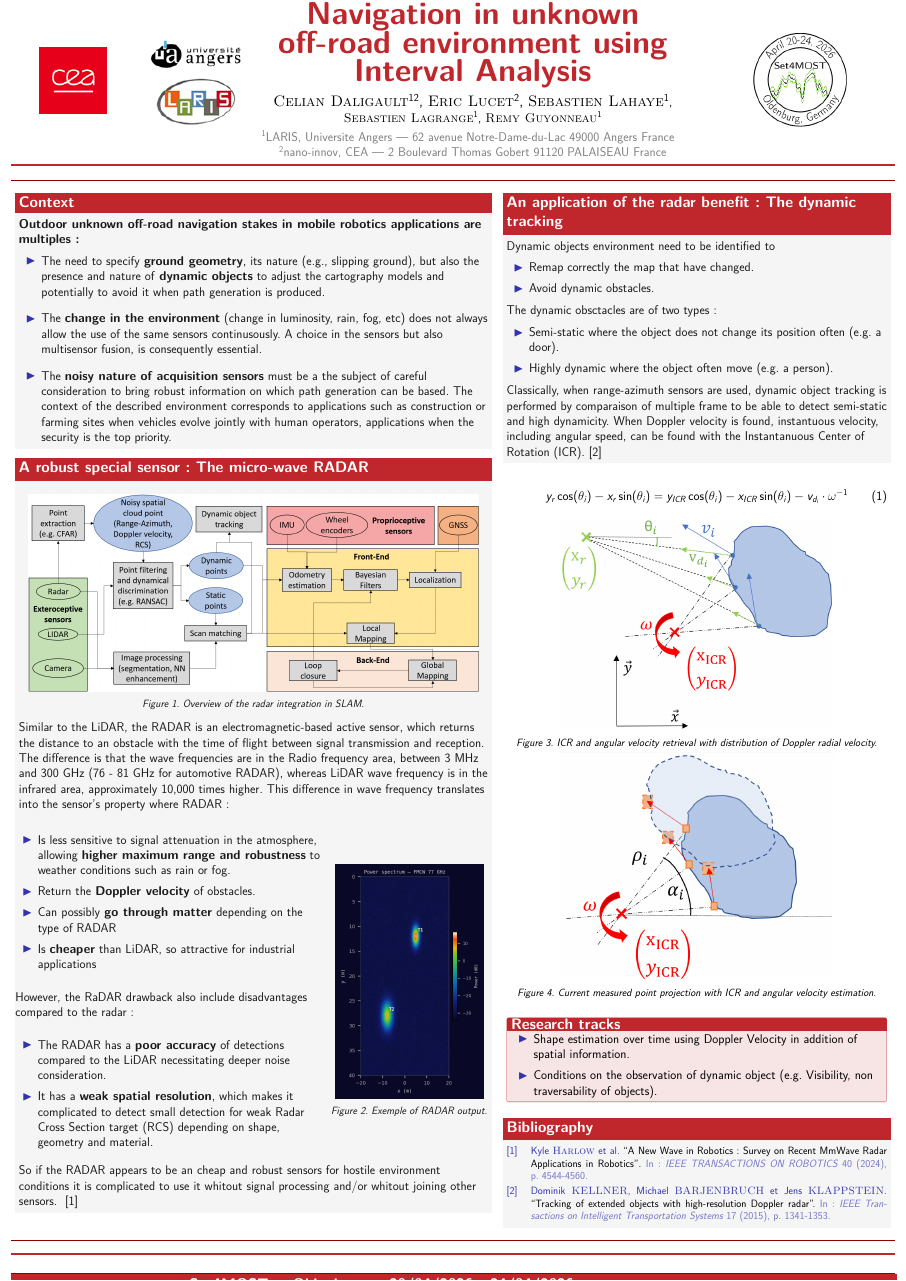
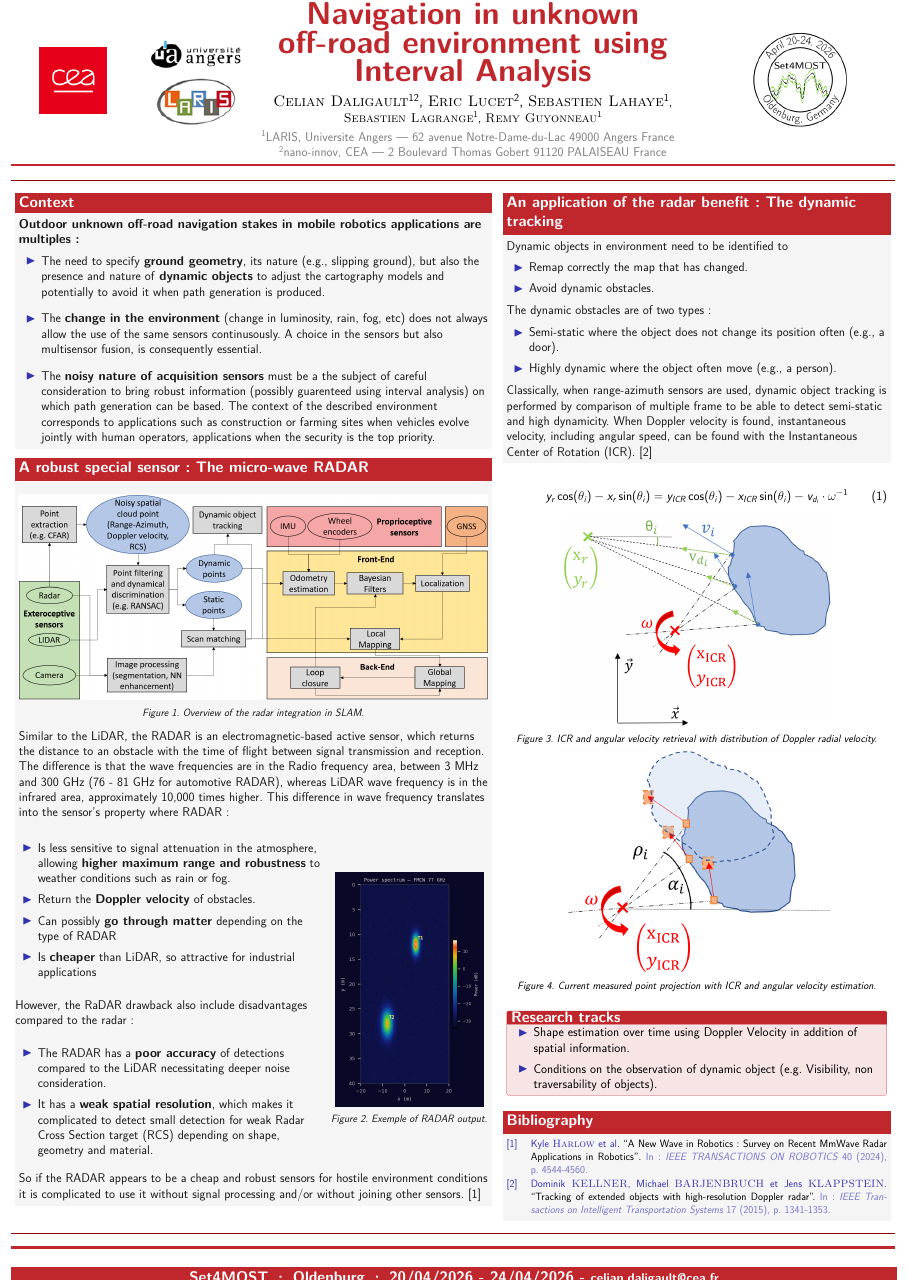
Before and after one commit to CelianDaligault/Poster-Set4MOST, a LaTeX poster (main.tex): the whole page. Compiled offline with pdfLaTeX.

Commit message:
First draft

```diff
--- a/main.tex
+++ b/main.tex
@@ -111,7 +111,7 @@
     \setlength{\itemsep}{30pt}
     \item 	The need to specify \textbf{ground geometry}, its nature (e.g., slipping ground), but also the presence and nature of \textbf{dynamic objects} to adjust the cartography models and potentially to avoid it when path generation is produced.
     \item The \textbf{change in the environment} (change in luminosity, rain, fog, etc) does not always allow the use of the same sensors continusously. A choice in the sensors but also multisensor fusion, is consequently essential.
-    \item The \textbf{noisy nature of acquisition sensors} must be a the subject of careful consideration to bring robust information on which path generation can be based. The context of the described environment corresponds to applications such as construction or farming sites when vehicles evolve jointly with human operators, applications when the security is the top priority.
+    \item The \textbf{noisy nature of acquisition sensors} must be a the subject of careful consideration to bring robust information (possibly guarenteed using interval analysis) on which path generation can be based. The context of the described environment corresponds to applications such as construction or farming sites when vehicles evolve jointly with human operators, applications when the security is the top priority.
   \end{itemize}
   \end{block}
 
@@ -121,7 +121,7 @@
 
       \vspace{0.8em}
       \begin{center}
-        \includegraphics[width=0.96\linewidth]{images/Generalshema}\\[4pt]
+        \includegraphics[width=1\linewidth]{images/Generalshema}\\[4pt]
         {\small\itshape Figure 1. Overview of the radar integration in SLAM.}
       \end{center}
 
@@ -170,7 +170,7 @@
 
     \vspace{1.5cm}
 
-    So if the RADAR appears to be an cheap and robust sensors for hostile environment conditions it is complicated to use it whitout signal processing and/or whitout joining other sensors. ~\cite{radarsurvey}
+    So if the RADAR appears to be a cheap and robust sensors for hostile environment conditions it is complicated to use it without signal processing and/or without joining other sensors.~\cite{radarsurvey}
 
     \end{block}
 
@@ -182,31 +182,31 @@
 
 	\begin{block}{An application of the radar benefit: The dynamic tracking}
       {
-        Dynamic objects environment need to be identified to
+        Dynamic objects in environment need to be identified to
 
         \vspace{0.5cm}
 
         \begin{itemize}
           \setlength{\itemsep}{15pt}
-          \item Remap correctly the map that have changed.
+          \item Remap correctly the map that has changed.
           \item Avoid dynamic obstacles.
         \end{itemize}
 
         \vspace{0.5cm}
 
-        The dynamic obsctacles are of two types:
+        The dynamic obstacles are of two types:
 
         \vspace{0.5cm}
 
         \begin{itemize}
           \setlength{\itemsep}{15pt}
-          \item Semi-static where the object does not change its position often (e.g. a door).
-          \item Highly dynamic where the object often move (e.g. a person).
+          \item Semi-static where the object does not change its position often (e.g., a door).
+          \item Highly dynamic where the object often move (e.g., a person).
         \end{itemize}
 
         \vspace{0.5cm}
 
-        Classically, when range-azimuth sensors are used, dynamic object tracking is performed by comparaison of multiple frame to be able to detect semi-static and high dynamicity. When Doppler velocity is found, instantuous velocity, including angular speed, can be found with the Instantanuous Center of Rotation (ICR).~\cite{radartracking}
+        Classically, when range-azimuth sensors are used, dynamic object tracking is performed by comparison of multiple frame to be able to detect semi-static and high dynamicity. When Doppler velocity is found, instantaneous velocity, including angular speed, can be found with the Instantaneous Center of Rotation (ICR).~\cite{radartracking}
       }
     \end{block}
 
```
Also changed, not shown: main.pdf, main.tex (4 more changed lines).
